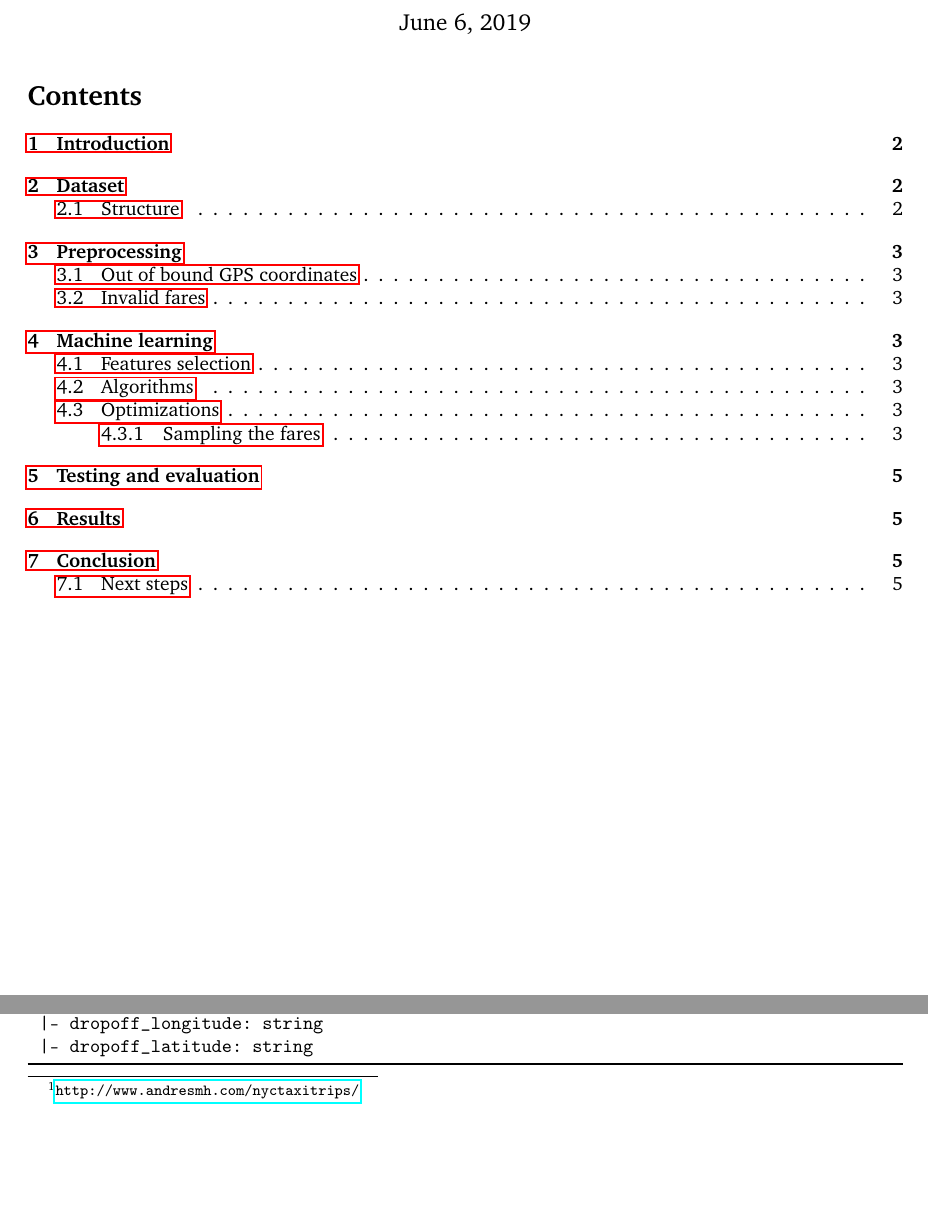
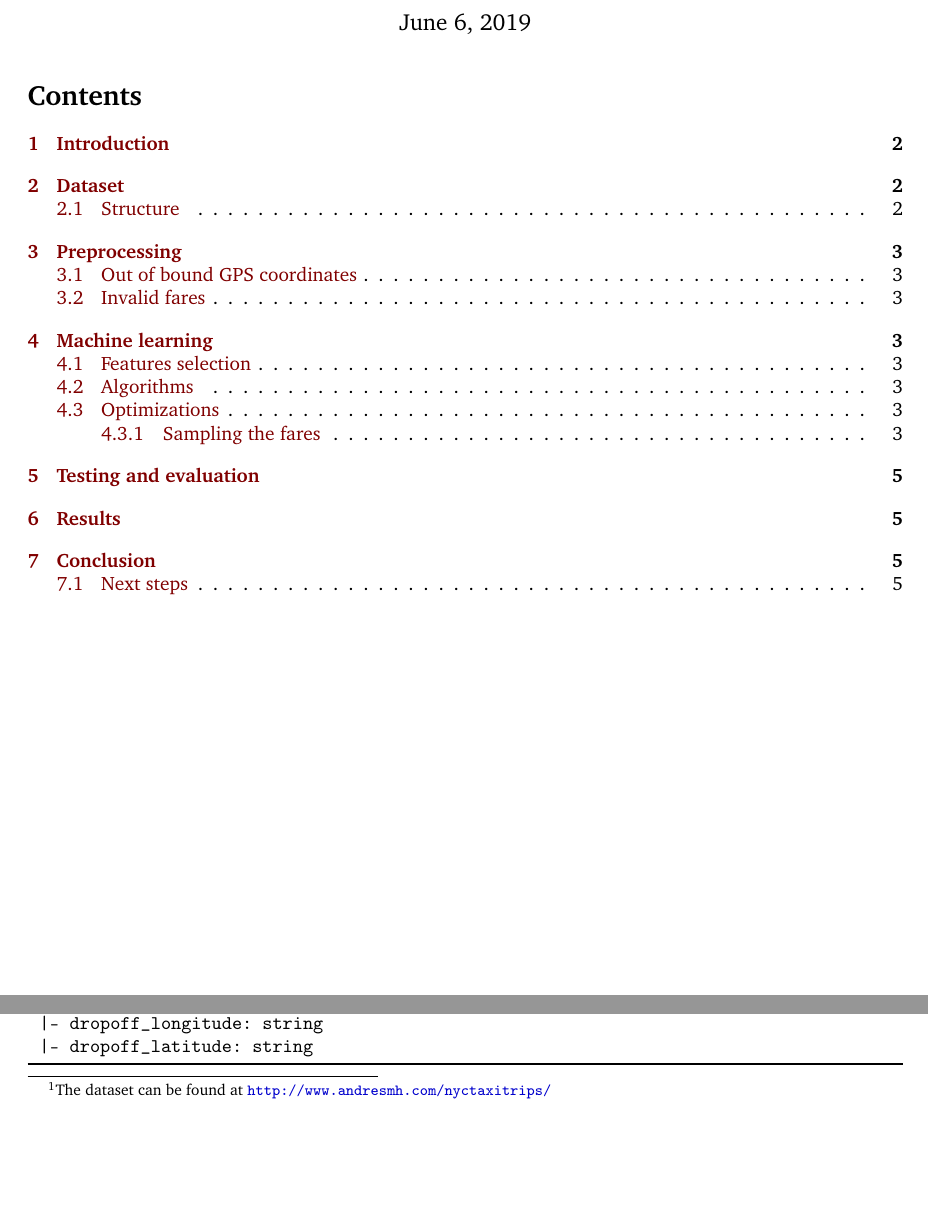
Before and after one commit to JamesMenetrey/hesso-bigdata-analytics, a LaTeX document (report/taxi-report.tex): two parts of pages 1 and 2 of 5, joined at a grey line, cut so that both start at the same text, the shorter picture padded with empty space. Compiled offline with pdfLaTeX.

Commit message:
Color the links in the report.

```diff
--- a/report/taxi-report.tex
+++ b/report/taxi-report.tex
@@ -15,6 +15,13 @@
 \usepackage{tabularx}
 \usepackage{booktabs}
 \usepackage{makecell}
+\usepackage{xcolor}
+\hypersetup{
+    colorlinks,
+    linkcolor={red!50!black},
+    citecolor={blue!50!black},
+    urlcolor={blue!80!black}
+}
 
 
 \usepackage{setspace} % increase interline spacing slightly
@@ -54,7 +61,7 @@ To help the authors to achieve those objectives and to handle the big data relat
 
 
 \section{Dataset}
-The dataset, provided by Chris Whong \footnote{\url{http://www.andresmh.com/nyctaxitrips/}}, is the list of trips and fares for taxis in New York City, for the year 2013. It is composed of 2 parts, which are themselves fragmented into 12 CSV files, one per month, and for a total of 173'179'759 records.
+The dataset, provided by Chris Whong \footnote{The dataset can be found at \url{http://www.andresmh.com/nyctaxitrips/}}, is the list of trips and fares for taxis in New York City, for the year 2013. It is composed of 2 parts, which are themselves fragmented into 12 CSV files, one per month, and for a total of 173'179'759 records.
 
 \begin{itemize}
     \item The trips related information (trip\_data.7z, sized 4.1GB)
```
